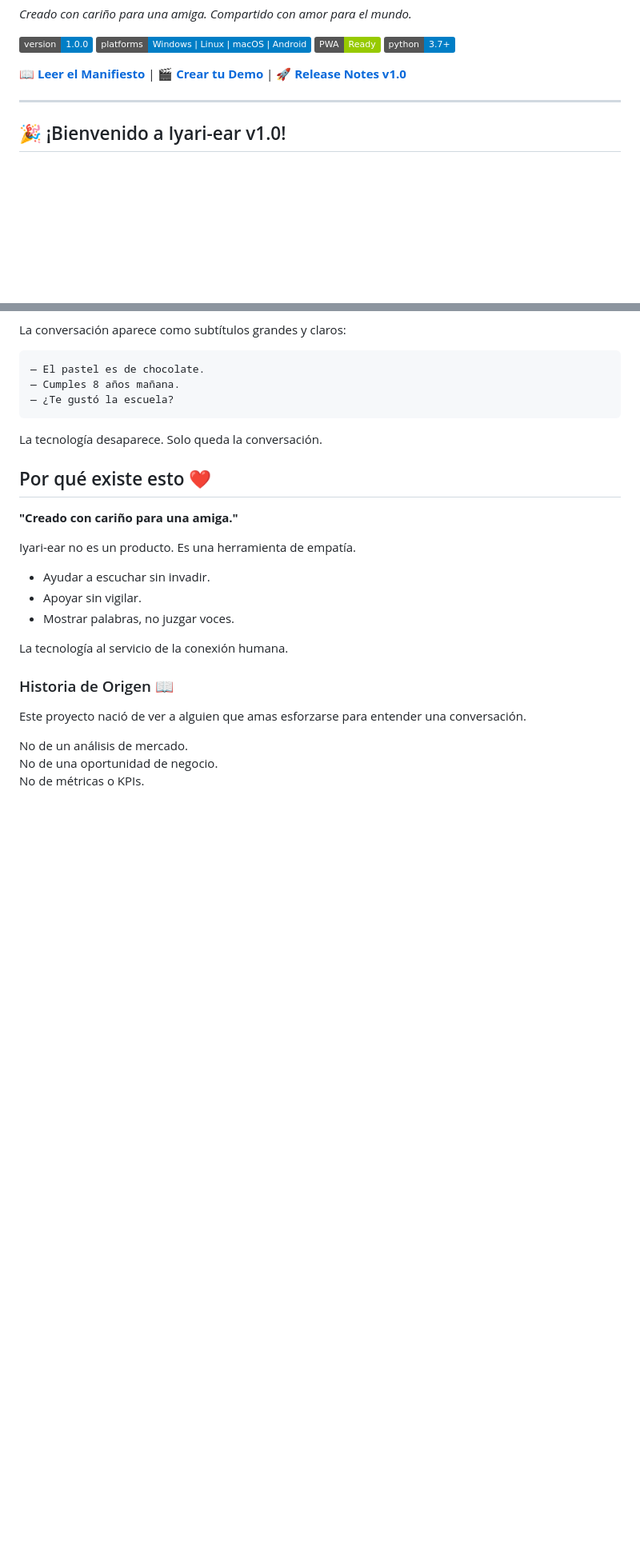
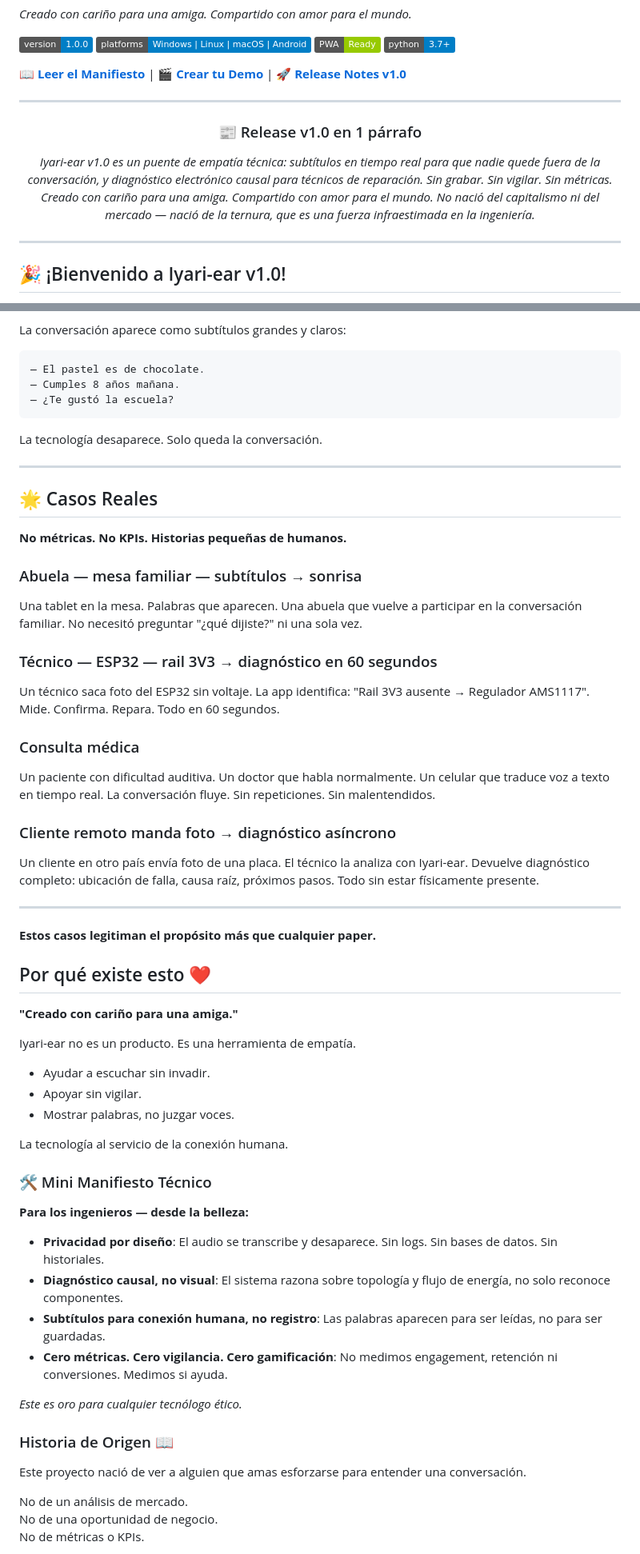
Before and after one commit to Blackmvmba88/Iyari-ear, a Markdown page: README.md, 2 parts joined by grey strips. Shown at 80% size. Drawn GitHub-style; badges without logos; blank space fills up the shorter version.

Commit message:
Add four new sections to README: Casos Reales, Mini Manifiesto Técnico, Dónde va esto después, Release v1.0 en 1 párrafo
Co-authored-by: Blackmvmba88 <213042059+Blackmvmba88@users.noreply.github.com>

```diff
--- a/README.md
+++ b/README.md
@@ -15,6 +15,16 @@
 [![Python](https://img.shields.io/badge/python-3.7+-blue)]()
 
 📖 **[Leer el Manifiesto](./MANIFIESTO.md)** | 🎬 **[Crear tu Demo](./GUIA_DEMO.md)** | 🚀 **[Release Notes v1.0](./RELEASE_NOTES_v1.0.md)**
+
+---
+
+<div align="center">
+
+### 📰 Release v1.0 en 1 párrafo
+
+*Iyari-ear v1.0 es un puente de empatía técnica: subtítulos en tiempo real para que nadie quede fuera de la conversación, y diagnóstico electrónico causal para técnicos de reparación. Sin grabar. Sin vigilar. Sin métricas. Creado con cariño para una amiga. Compartido con amor para el mundo. No nació del capitalismo ni del mercado — nació de la ternura, que es una fuerza infraestimada en la ingeniería.*
+
+</div>
 
 ---
 
@@ -366,6 +376,32 @@ La conversación aparece como subtítulos grandes y claros:
 La tecnología desaparece.
 Solo queda la conversación.
 
+---
+
+## 🌟 Casos Reales
+
+**No métricas. No KPIs. Historias pequeñas de humanos.**
+
+### Abuela — mesa familiar — subtítulos → sonrisa
+
+Una tablet en la mesa. Palabras que aparecen. Una abuela que vuelve a participar en la conversación familiar. No necesitó preguntar "¿qué dijiste?" ni una sola vez.
+
+### Técnico — ESP32 — rail 3V3 → diagnóstico en 60 segundos
+
+Un técnico saca foto del ESP32 sin voltaje. La app identifica: "Rail 3V3 ausente → Regulador AMS1117". Mide. Confirma. Repara. Todo en 60 segundos.
+
+### Consulta médica
+
+Un paciente con dificultad auditiva. Un doctor que habla normalmente. Un celular que traduce voz a texto en tiempo real. La conversación fluye. Sin repeticiones. Sin malentendidos.
+
+### Cliente remoto manda foto → diagnóstico asíncrono
+
+Un cliente en otro país envía foto de una placa. El técnico la analiza con Iyari-ear. Devuelve diagnóstico completo: ubicación de falla, causa raíz, próximos pasos. Todo sin estar físicamente presente.
+
+---
+
+**Estos casos legitiman el propósito más que cualquier paper.**
+
 ## Por qué existe esto ❤️
 
 **"Creado con cariño para una amiga."**
@@ -377,6 +413,17 @@ Iyari-ear no es un producto. Es una herramienta de empatía.
 - Mostrar palabras, no juzgar voces.
 
 La tecnología al servicio de la conexión humana.
+
+### 🛠️ Mini Manifiesto Técnico
+
+**Para los ingenieros — desde la belleza:**
+
+- **Privacidad por diseño**: El audio se transcribe y desaparece. Sin logs. Sin bases de datos. Sin historiales.
+- **Diagnóstico causal, no visual**: El sistema razona sobre topología y flujo de energía, no solo reconoce componentes.
+- **Subtítulos para conexión humana, no registro**: Las palabras aparecen para ser leídas, no para ser guardadas.
+- **Cero métricas. Cero vigilancia. Cero gamificación**: No medimos engagement, retención ni conversiones. Medimos si ayuda.
+
+*Este es oro para cualquier tecnólogo ético.*
 
 ### Historia de Origen 📖
 
```
Also changed, not shown: other parts of README.md (+18 -0 lines).
